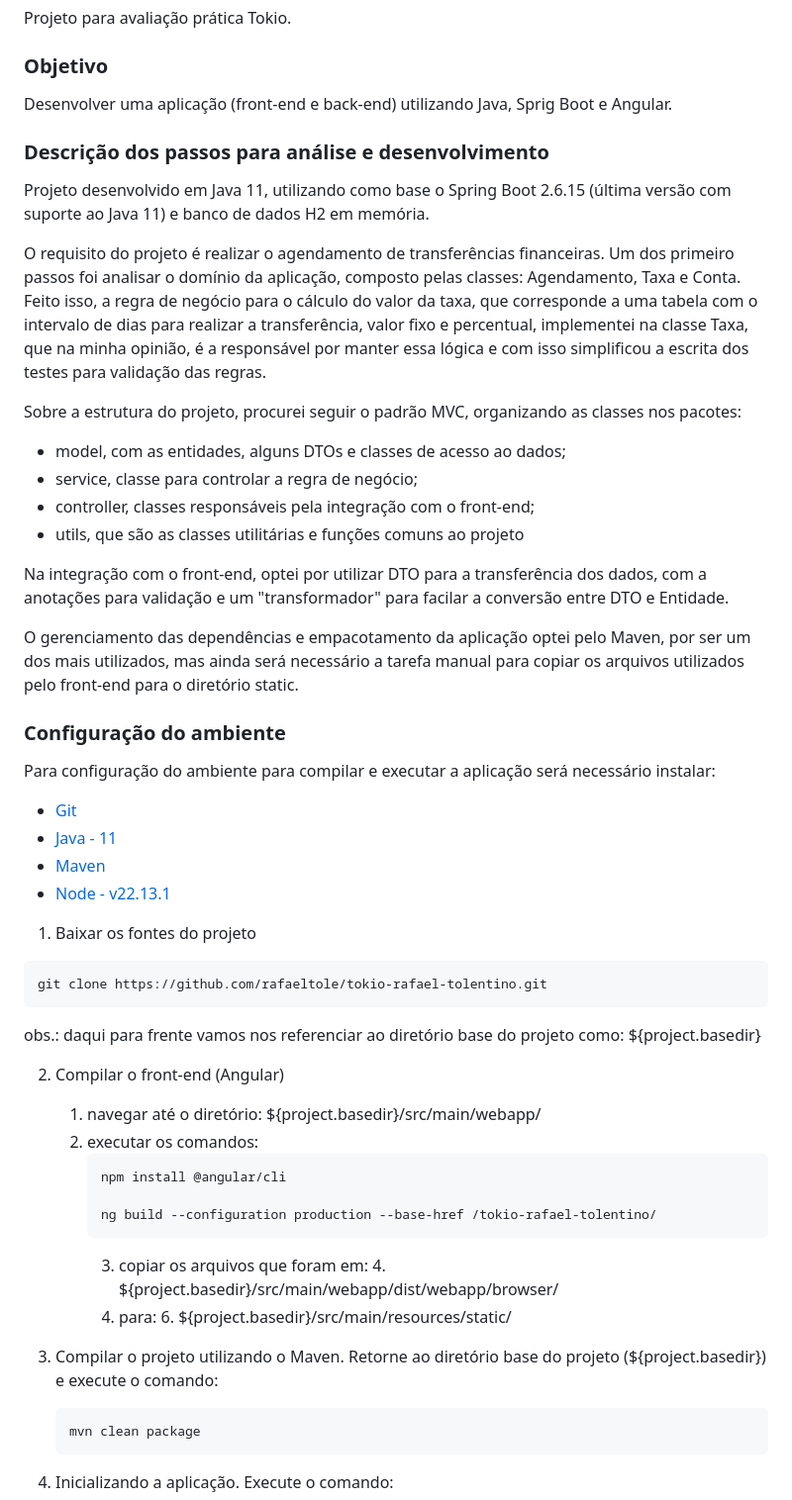
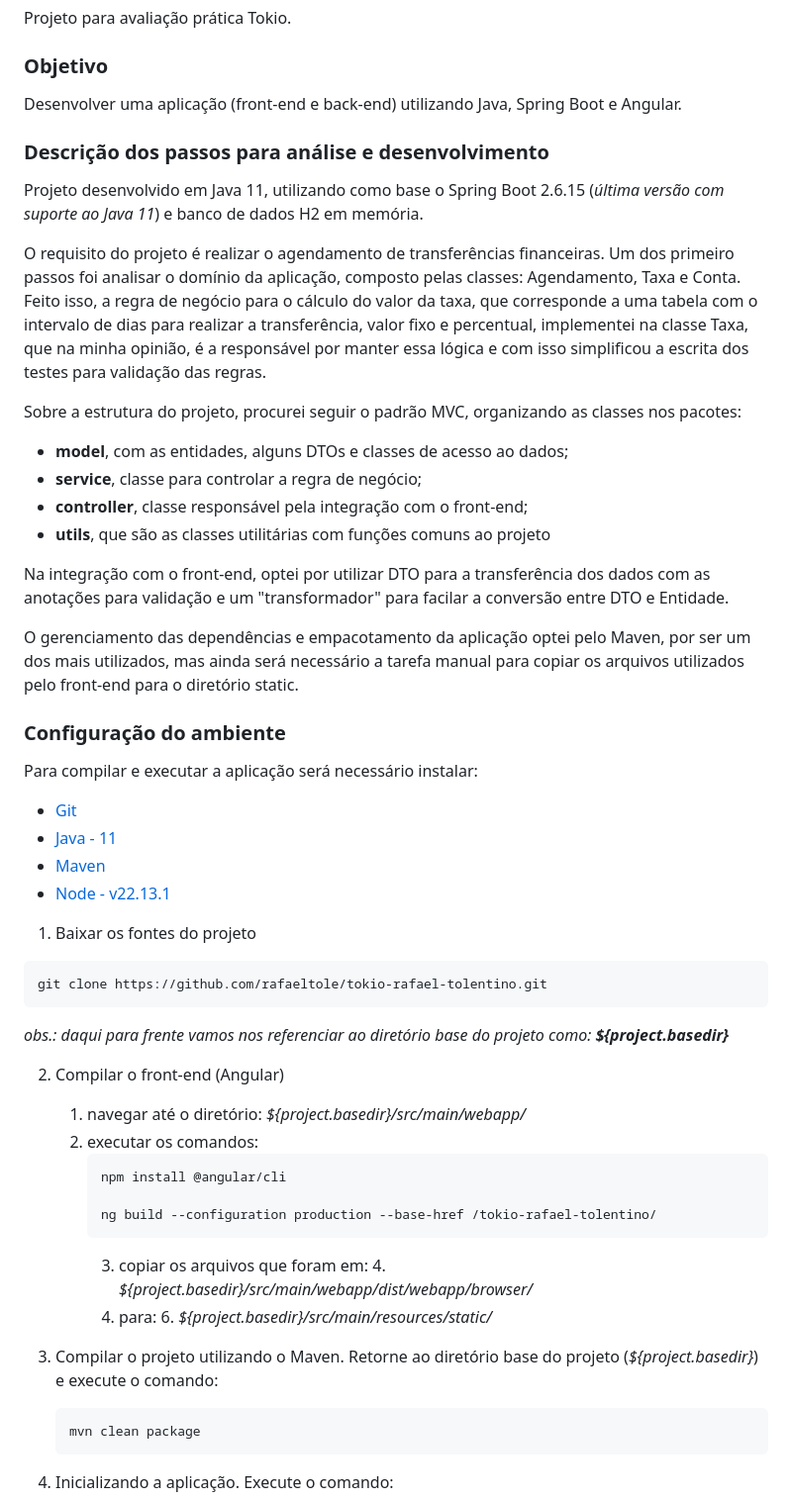
Before and after one commit to rafaeltole/tokio-rafael-tolentino, a Markdown page: README.md, the part around the change. Shown at 99% size. Rendered like a GitHub page.

Commit message:
Ajustando texto

````diff
--- a/README.md
+++ b/README.md
@@ -3,11 +3,11 @@
 Projeto para avaliação prática Tokio.
 
 ### Objetivo
-Desenvolver uma aplicação (front-end e back-end) utilizando Java, Sprig Boot e Angular.
+Desenvolver uma aplicação (front-end e back-end) utilizando Java, Spring Boot e Angular.
 
 ### Descrição dos passos para análise e desenvolvimento
-Projeto desenvolvido em Java 11, utilizando como base o Spring Boot 2.6.15 (última versão
-com suporte ao Java 11) e banco de dados H2 em memória.
+Projeto desenvolvido em Java 11, utilizando como base o Spring Boot 2.6.15 (_última versão
+com suporte ao Java 11_) e banco de dados H2 em memória.
 
 O requisito do projeto é realizar o agendamento de transferências financeiras. Um dos primeiro passos foi analisar
 o domínio da aplicação, composto pelas classes: Agendamento, Taxa e Conta. Feito isso, a regra de
@@ -16,19 +16,19 @@ a transferência, valor fixo e percentual, implementei na classe Taxa, que na mi
 por manter essa lógica e com isso simplificou a escrita dos testes para validação das regras.
 
 Sobre a estrutura do projeto, procurei seguir o padrão MVC, organizando as classes nos pacotes:
-* model, com as entidades, alguns DTOs e classes de acesso ao dados;
-* service, classe para controlar a regra de negócio;
-* controller, classes responsáveis pela integração com o front-end;
-* utils, que são as classes utilitárias e funções comuns ao projeto
+* **model**, com as entidades, alguns DTOs e classes de acesso ao dados;
+* **service**, classe para controlar a regra de negócio;
+* **controller**, classe responsável pela integração com o front-end;
+* **utils**, que são as classes utilitárias com funções comuns ao projeto
 
-Na integração com o front-end, optei por utilizar DTO para a transferência dos dados, com a anotações para
+Na integração com o front-end, optei por utilizar DTO para a transferência dos dados com as anotações para
 validação e um "transformador" para facilar a conversão entre DTO e Entidade.
 
 O gerenciamento das dependências e empacotamento da aplicação optei pelo Maven, por ser um dos mais utilizados, mas
 ainda será necessário a tarefa manual para copiar os arquivos utilizados pelo front-end para o diretório static.
 
 ### Configuração do ambiente
-Para configuração do ambiente para compilar e executar a aplicação será necessário instalar:
+Para compilar e executar a aplicação será necessário instalar:
 
 * [Git](https://git-scm.com/downloads)
 * [Java - 11](https://www.oracle.com/java/technologies/javase/jdk11-archive-downloads.html)
@@ -40,10 +40,10 @@ Para configuração do ambiente para compilar e executar a aplicação será nec
 ```
 git clone https://github.com/rafaeltole/tokio-rafael-tolentino.git
 ```
-obs.: daqui para frente vamos nos referenciar ao diretório base do projeto como: ${project.basedir}
+_obs.: daqui para frente vamos nos referenciar ao diretório base do projeto como: **${project.basedir}**_
 
 2. Compilar o front-end (Angular)
-   1. navegar até o diretório: ${project.basedir}/src/main/webapp/
+   1. navegar até o diretório: _${project.basedir}/src/main/webapp/_
    2. executar os comandos:
         ```
         npm install @angular/cli
@@ -51,12 +51,12 @@ obs.: daqui para frente vamos nos referenciar ao diretório base do projeto como
         ng build --configuration production --base-href /tokio-rafael-tolentino/
         ```
       3. copiar os arquivos que foram em:
-         4. ${project.basedir}/src/main/webapp/dist/webapp/browser/
+         4. _${project.basedir}/src/main/webapp/dist/webapp/browser/_
       5. para:
-         6. ${project.basedir}/src/main/resources/static/
+         6. _${project.basedir}/src/main/resources/static/_
 
 
-3. Compilar o projeto utilizando o Maven. Retorne ao diretório base do projeto (${project.basedir}) e execute o comando:
+3. Compilar o projeto utilizando o Maven. Retorne ao diretório base do projeto (_${project.basedir}_) e execute o comando:
     ```
     mvn clean package
     ```
````
